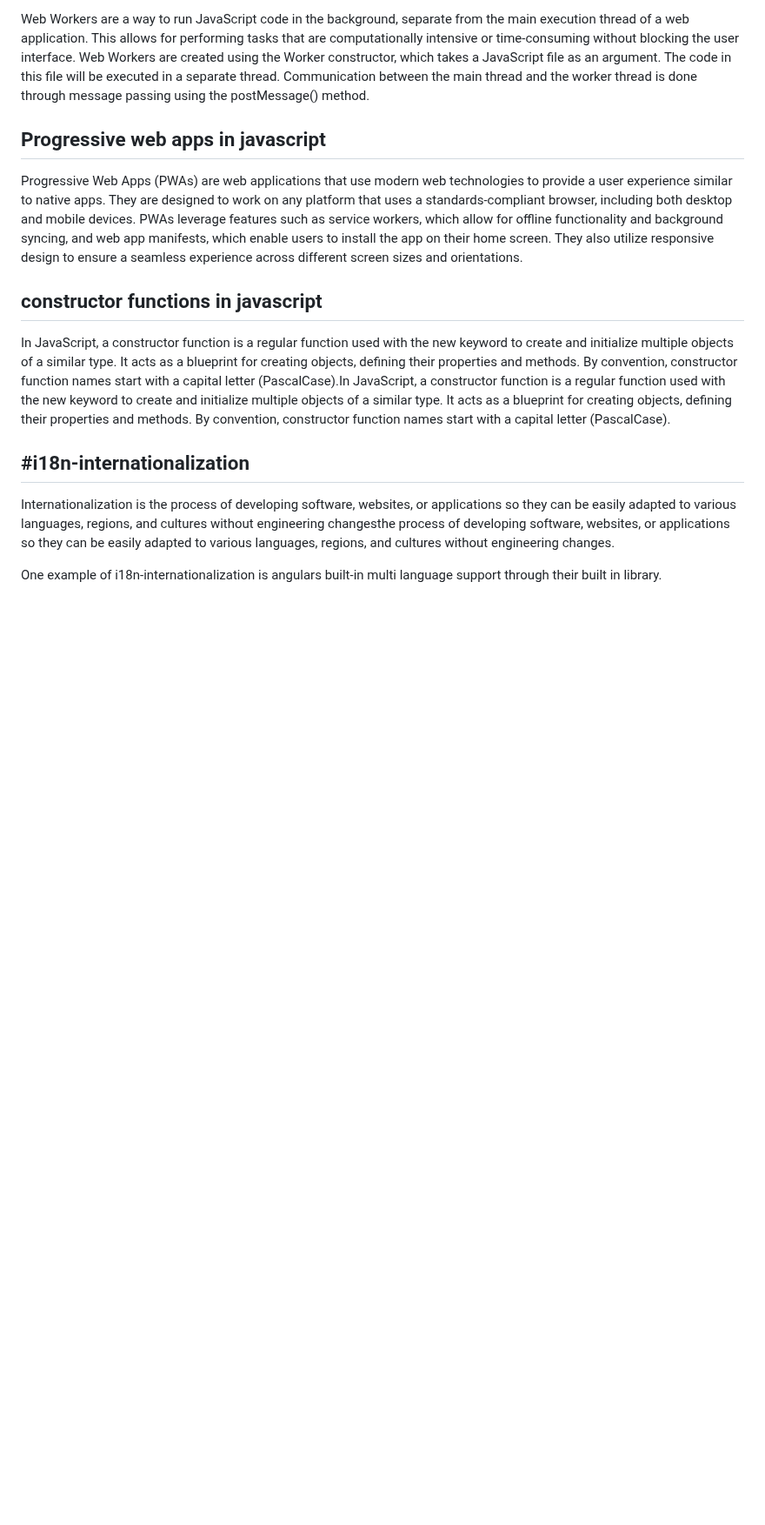
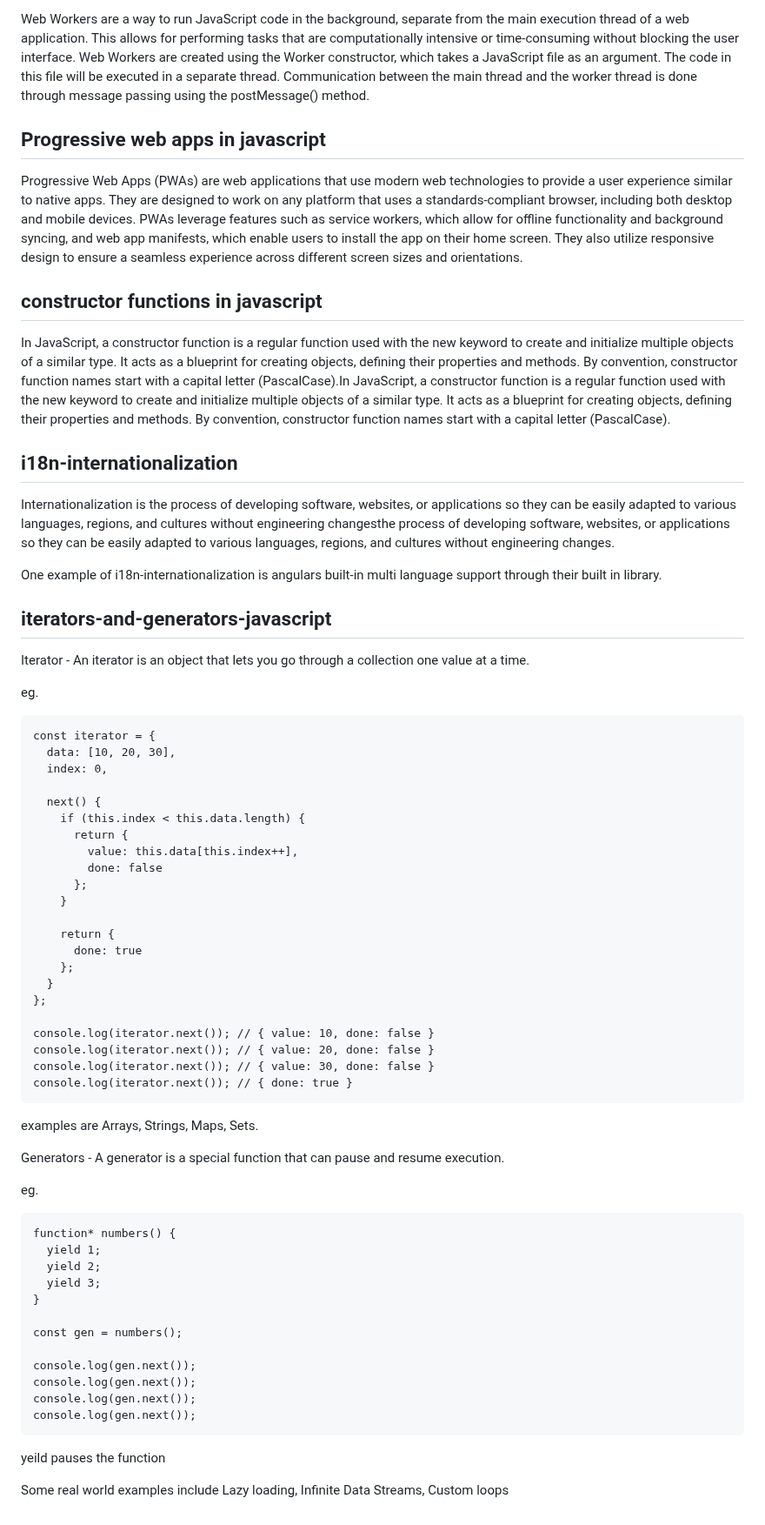
Before and after one commit to sathishsekarss/HTML-CSS-Javascript-Concepts, a Markdown page: Javascript concepts/README.md, the part around one of its changes. Shown at 87% size. Drawn GitHub-style; blank space fills up the shorter version.

Commit message:
iterators and generators in javascript

````diff
--- a/Javascript concepts/README.md
+++ b/Javascript concepts/README.md
@@ -190,8 +191,62 @@ PWAs leverage features such as service workers, which allow for offline function
 ## constructor functions in javascript
 In JavaScript, a constructor function is a regular function used with the new keyword to create and initialize multiple objects of a similar type. It acts as a blueprint for creating objects, defining their properties and methods. By convention, constructor function names start with a capital letter (PascalCase).In JavaScript, a constructor function is a regular function used with the new keyword to create and initialize multiple objects of a similar type. It acts as a blueprint for creating objects, defining their properties and methods. By convention, constructor function names start with a capital letter (PascalCase).
 
-## #i18n-internationalization
+## i18n-internationalization
 
 Internationalization is the process of developing software, websites, or applications so they can be easily adapted to various languages, regions, and cultures without engineering changesthe process of developing software, websites, or applications so they can be easily adapted to various languages, regions, and cultures without engineering changes.
 
 One example of  i18n-internationalization is angulars built-in multi language support through their built in library.
+
+## iterators-and-generators-javascript
+Iterator - An iterator is an object that lets you go through a collection one value at a time.
+
+eg.
+
+```
+const iterator = {
+  data: [10, 20, 30],
+  index: 0,
+
+  next() {
+    if (this.index < this.data.length) {
+      return {
+        value: this.data[this.index++],
+        done: false
+      };
+    }
+
+    return {
+      done: true
+    };
+  }
+};
+
+console.log(iterator.next()); // { value: 10, done: false }
+console.log(iterator.next()); // { value: 20, done: false }
+console.log(iterator.next()); // { value: 30, done: false }
+console.log(iterator.next()); // { done: true }
+```
+
+examples are Arrays, Strings, Maps, Sets.
+
+Generators - A generator is a special function that can pause and resume execution.
+
+eg.
+
+```
+function* numbers() {
+  yield 1;
+  yield 2;
+  yield 3;
+}
+
+const gen = numbers();
+
+console.log(gen.next());
+console.log(gen.next());
+console.log(gen.next());
+console.log(gen.next());
+```
+yeild pauses the function
+
+Some real world examples include Lazy loading, Infinite Data Streams, Custom loops
````
Also changed, not shown: other parts of Javascript concepts/README.md (+1 -0 lines).
